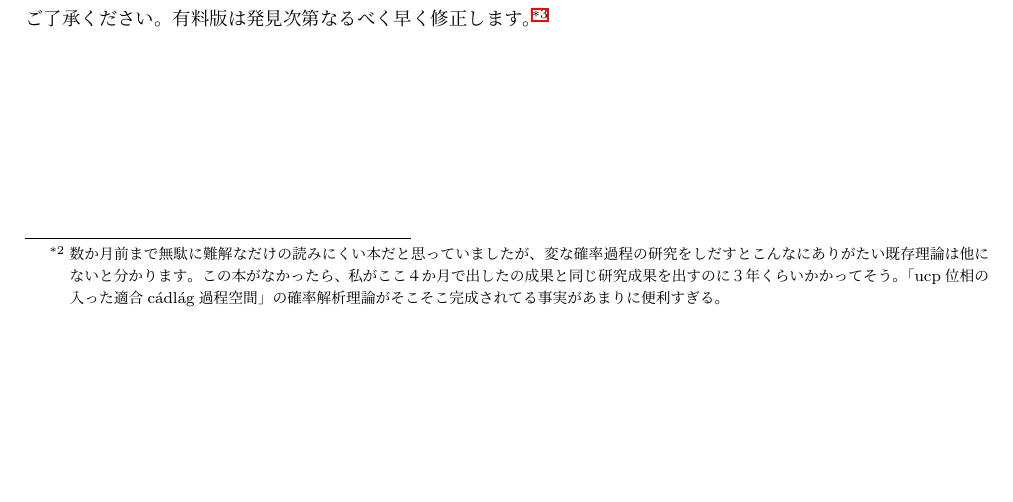
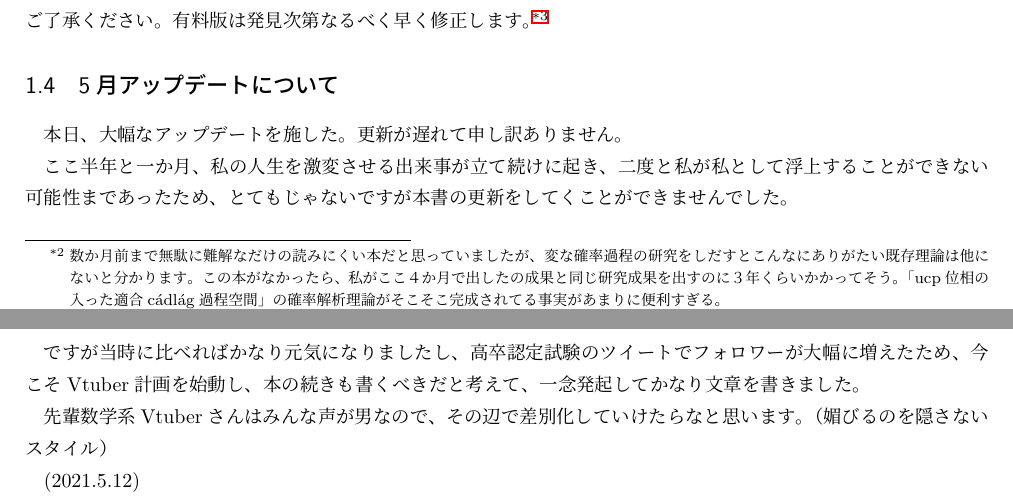
Before and after one commit to Runnrairu/Machine-Learning-text, a LaTeX document (code.tex): part of page 4 of 19 before the commit and two parts of pages 4 and 5 of 20 after it, the two joined at a grey line, cut so that both start at the same text, the shorter picture padded with empty space. Compiled offline with pLaTeX and dvipdfmx.

Commit message:
Update code.tex

```diff
--- a/code.tex
+++ b/code.tex
@@ -98,6 +98,17 @@
 後に本書はbooth等で販売する予定です。有料版は論文公開直後の最先端研究の解説や、確率論・統計学の基礎からマリアヴァン解析まで数学の簡易的な解説も付属します。投げ銭感覚でもいいので買ってくださると非常にありがたいです。価格は1万円未満にはします。
 
 また、有料版発売後、githubで公開しているこの無料版は、よほどのミスや重大な数学的誤り以外修正しないので、ご了承ください。有料版は発見次第なるべく早く修正します。\footnote{boothは一度購入すれば制限なく新バージョン落とせます。}
+
+\subsection{5月アップデートについて}
+本日、大幅なアップデートを施した。更新が遅れて申し訳ありません。
+
+ここ半年と一か月、私の人生を激変させる出来事が立て続けに起き、二度と私が私として浮上することができない可能性まであったため、とてもじゃないですが本書の更新をしてくことができませんでした。
+
+ですが当時に比べればかなり元気になりましたし、高卒認定試験のツイートでフォロワーが大幅に増えたため、今こそVtuber計画を始動し、本の続きも書くべきだと考えて、一念発起してかなり文章を書きました。
+
+先輩数学系Vtuberさんはみんな声が男なので、その辺で差別化していけたらなと思います。（媚びるのを隠さないスタイル）
+
+(2021.5.12)
 
 
 \newpage
```
